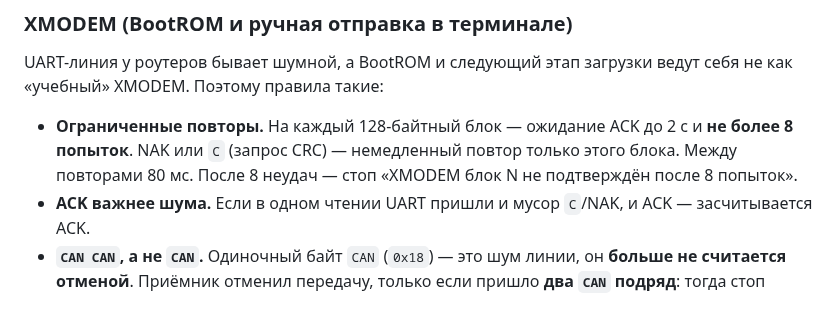
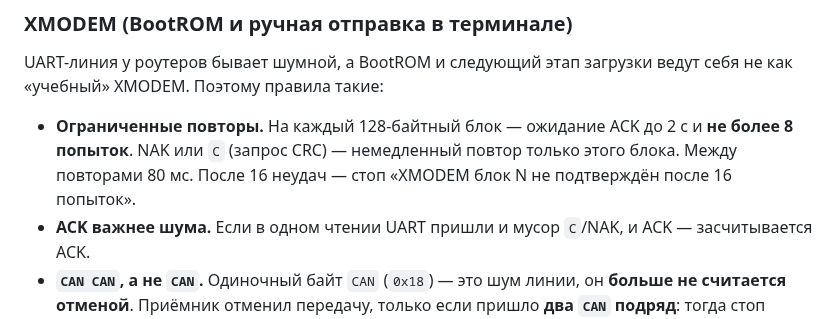
Before and after one commit to Medvedolog/airoha-ursidorescue, a Markdown page: doc/GUIDE_RU.md, the part around the change. Rendered like a GitHub page.

Commit message:
docs: align XMODEM retries with noisy UART policy

```diff
--- a/doc/GUIDE_RU.md
+++ b/doc/GUIDE_RU.md
@@ -102,7 +102,7 @@ UART-линия у роутеров бывает шумной, а BootROM и с
 
 - **Ограниченные повторы.** На каждый 128-байтный блок — ожидание ACK до 2 с и **не более 8
   попыток**. NAK или `C` (запрос CRC) — немедленный повтор только этого блока. Между повторами
-  80 мс. После 8 неудач — стоп «XMODEM блок N не подтверждён после 8 попыток».
+  80 мс. После 16 неудач — стоп «XMODEM блок N не подтверждён после 16 попыток».
 - **ACK важнее шума.** Если в одном чтении UART пришли и мусор `C`/NAK, и ACK — засчитывается ACK.
 - **`CAN CAN`, а не `CAN`.** Одиночный байт `CAN` (`0x18`) — это шум линии, он **больше не
   считается отменой**. Приёмник отменил передачу, только если пришло **два `CAN` подряд**: тогда
```
